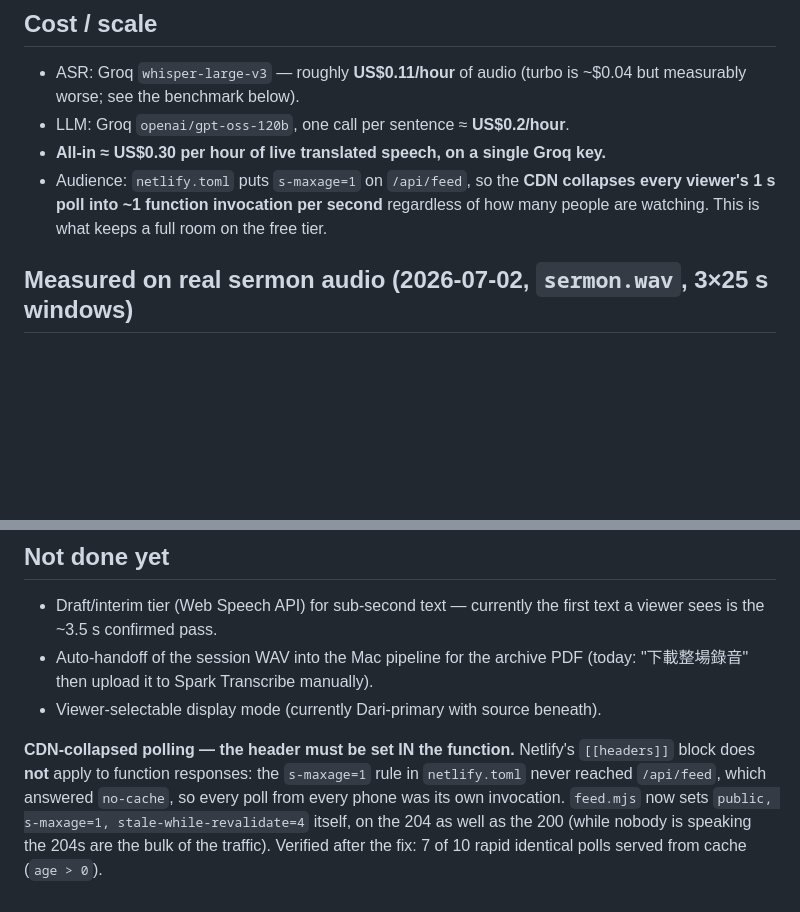
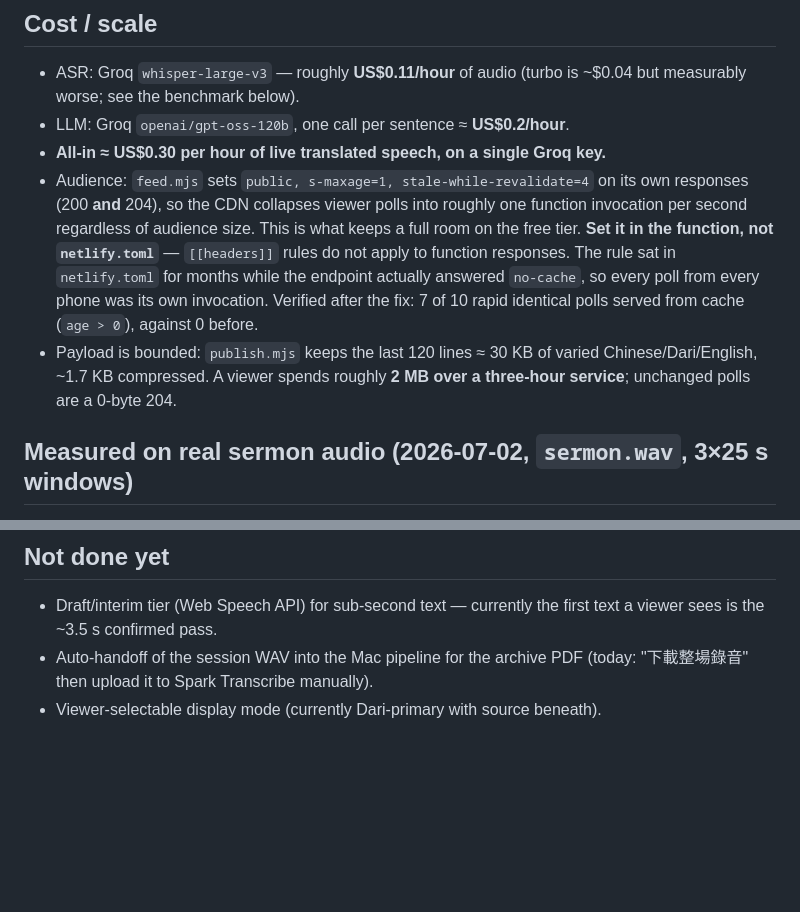
Before and after one commit to SuyangLiuPaul/spark-live, a Markdown page: HANDOFF.md, 2 parts joined by grey strips. GitHub-like rendering; blank space fills up the shorter version.

Commit message:
HANDOFF: correct the CDN-collapsing claim in place, not just append a contradiction below it

```diff
--- a/HANDOFF.md
+++ b/HANDOFF.md
@@ -88,9 +88,18 @@ refinement** — show fast text, then visibly upgrade it:
   ~$0.04 but measurably worse; see the benchmark below).
 - LLM: Groq `openai/gpt-oss-120b`, one call per sentence ≈ **US$0.2/hour**.
 - **All-in ≈ US$0.30 per hour of live translated speech, on a single Groq key.**
-- Audience: `netlify.toml` puts `s-maxage=1` on `/api/feed`, so the **CDN collapses
-  every viewer's 1 s poll into ~1 function invocation per second** regardless of
-  how many people are watching. This is what keeps a full room on the free tier.
+- Audience: `feed.mjs` sets `public, s-maxage=1, stale-while-revalidate=4` on its
+  own responses (200 **and** 204), so the CDN collapses viewer polls into roughly
+  one function invocation per second regardless of audience size. This is what
+  keeps a full room on the free tier.
+  **Set it in the function, not `netlify.toml`** — `[[headers]]` rules do not
+  apply to function responses. The rule sat in `netlify.toml` for months while
+  the endpoint actually answered `no-cache`, so every poll from every phone was
+  its own invocation. Verified after the fix: 7 of 10 rapid identical polls
+  served from cache (`age > 0`), against 0 before.
+- Payload is bounded: `publish.mjs` keeps the last 120 lines ≈ 30 KB of varied
+  Chinese/Dari/English, ~1.7 KB compressed. A viewer spends roughly **2 MB over a
+  three-hour service**; unchanged polls are a 0-byte 204.
 
 ## Measured on real sermon audio (2026-07-02, `sermon.wav`, 3×25 s windows)
 
@@ -297,11 +306,3 @@ instead of 2.2 s. These are **daily** totals, shared across services.
 - Auto-handoff of the session WAV into the Mac pipeline for the archive PDF
   (today: "下載整場錄音" then upload it to Spark Transcribe manually).
 - Viewer-selectable display mode (currently Dari-primary with source beneath).
-
-**CDN-collapsed polling — the header must be set IN the function.** Netlify's
-`[[headers]]` block does **not** apply to function responses: the `s-maxage=1`
-rule in `netlify.toml` never reached `/api/feed`, which answered `no-cache`, so
-every poll from every phone was its own invocation. `feed.mjs` now sets
-`public, s-maxage=1, stale-while-revalidate=4` itself, on the 204 as well as the
-200 (while nobody is speaking the 204s are the bulk of the traffic). Verified
-after the fix: 7 of 10 rapid identical polls served from cache (`age > 0`).
```
